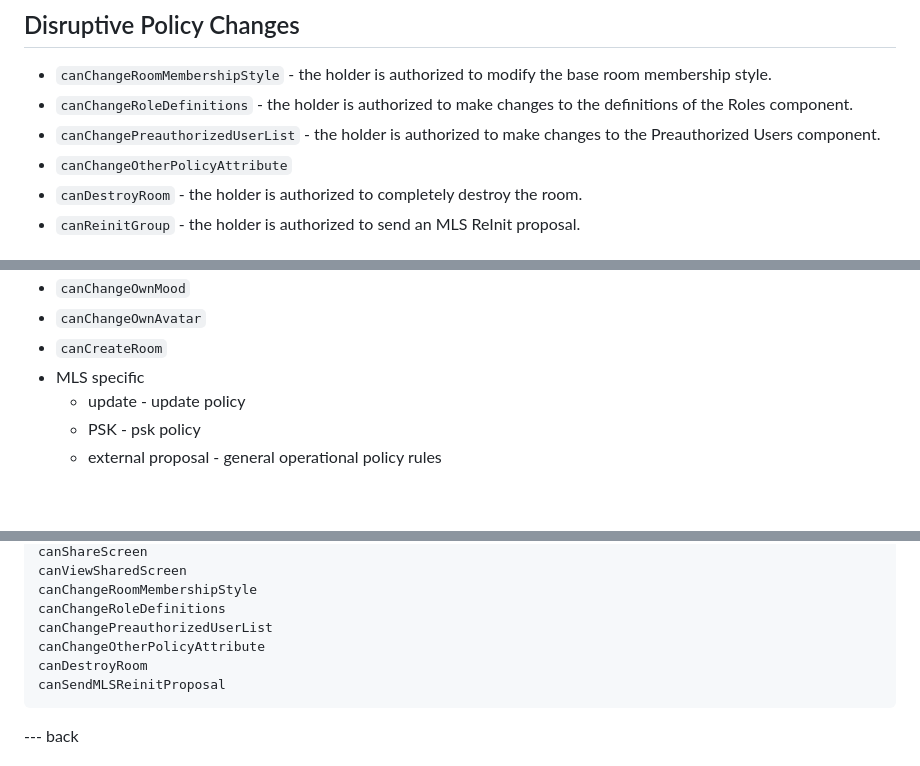
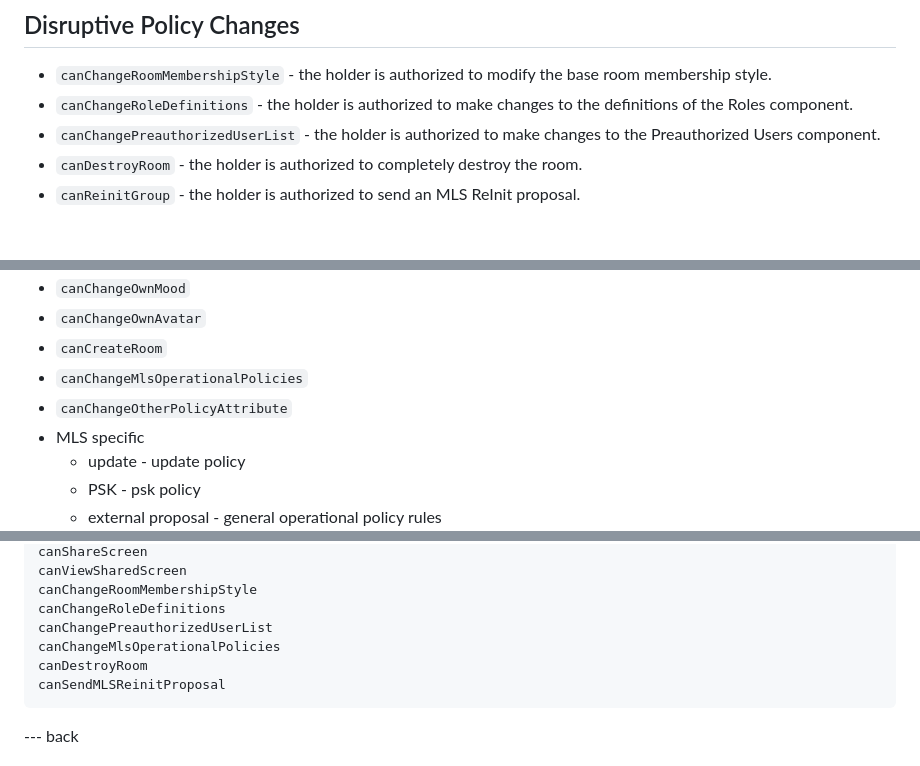
Before and after one commit to rohanmahy/mimi-app-components, a Markdown page: draft-mahy-mimi-app-components.md, 3 parts joined by grey strips. GitHub-like rendering; blank space fills up the shorter version.

Commit message:
reserve capability to change MLS operational policy

```diff
--- a/draft-mahy-mimi-app-components.md
+++ b/draft-mahy-mimi-app-components.md
@@ -431,7 +431,6 @@ The MIMI Working has not yet defined requirements for real-time media, however t
 - `canChangeRoomMembershipStyle` - the holder is authorized to modify the base room membership style.
 - `canChangeRoleDefinitions` - the holder is authorized to make changes to the definitions of the Roles component.
 - `canChangePreauthorizedUserList` - the holder is authorized to make changes to the Preauthorized Users component.
-- `canChangeOtherPolicyAttribute`
 - `canDestroyRoom` - the holder is authorized to completely destroy the room.
 - `canReinitGroup` - the holder is authorized to send an MLS ReInit proposal.
 
@@ -451,6 +450,8 @@ The following capability names are reserved for possible future use
 - `canChangeOwnMood`
 - `canChangeOwnAvatar`
 - `canCreateRoom`
+- `canChangeMlsOperationalPolicies`
+- `canChangeOtherPolicyAttribute`
 - MLS specific
   - update - update policy
   - PSK - psk policy
@@ -530,7 +531,7 @@ canViewSharedScreen
 canChangeRoomMembershipStyle
 canChangeRoleDefinitions
 canChangePreauthorizedUserList
-canChangeOtherPolicyAttribute
+canChangeMlsOperationalPolicies
 canDestroyRoom
 canSendMLSReinitProposal
 ~~~
```
